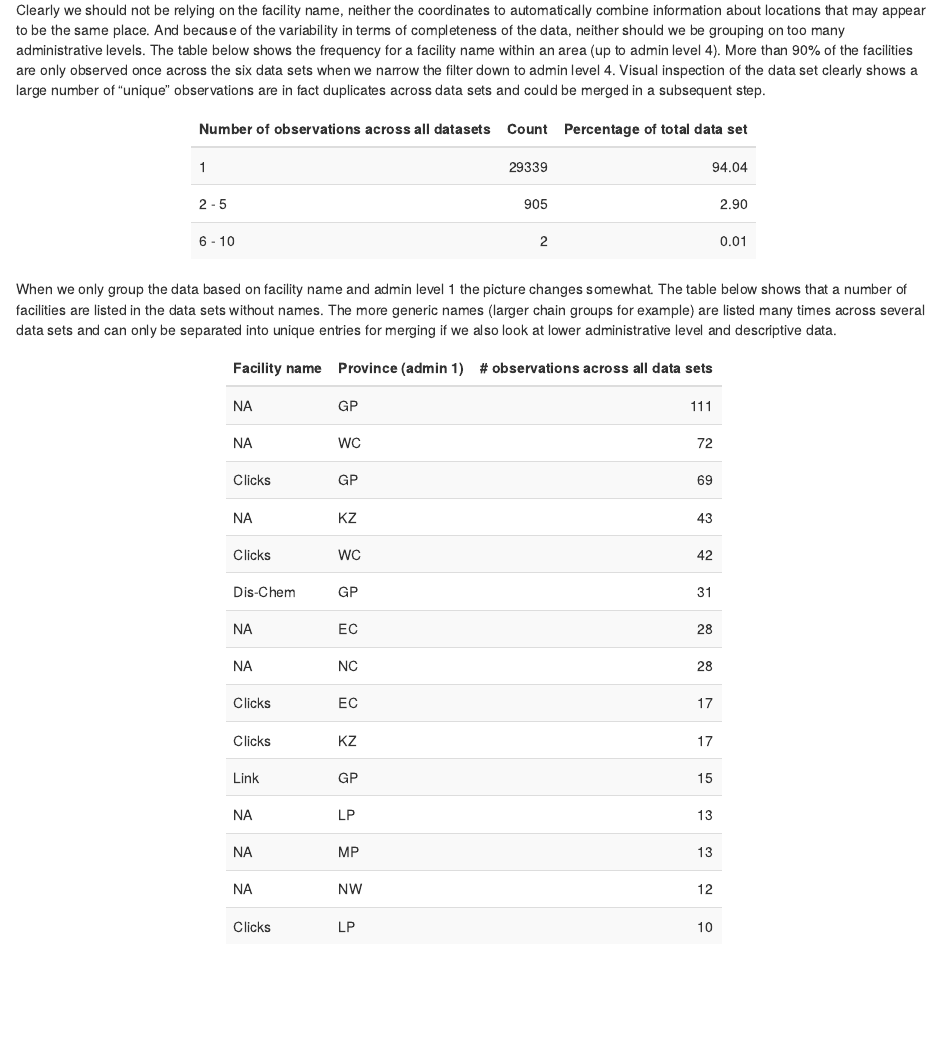
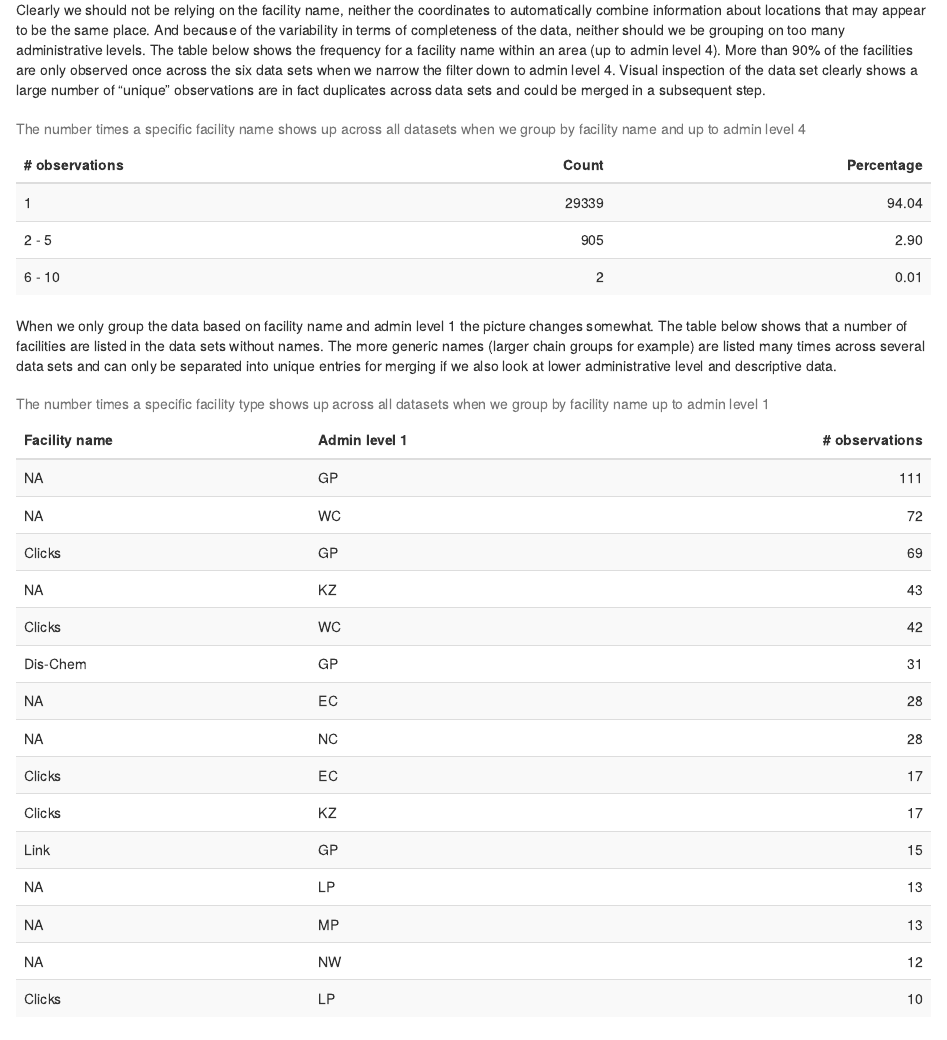
Before and after one commit to anelda/merge_open_hospital_data, an R Markdown document (za_hospital_analysis_starter.Rmd): the page in a window 1100 px wide, from 15700 px down. The pictures show the output file reports/za_hospital_analysis_starter.html that the author committed with the source, opened offline.

Commit message:
Adding captions to tables

````diff
--- a/za_hospital_analysis_starter.Rmd
+++ b/za_hospital_analysis_starter.Rmd
@@ -1003,12 +1003,12 @@ singularity_level4 <- mfl_refined %>%
   group_by(Count) %>%
   summarise(sum(n)) %>%
   rename(total = "sum(n)") %>%
-  mutate("Percentage of total data set" = round(total/dim(mfl_refined)[1]*100, 2)) %>%
-  rename("Number of observations across all datasets" = Count,
+  mutate("Percentage" = round(total/dim(mfl_refined)[1]*100, 2)) %>%
+  rename("# observations" = Count,
          "Count" = total)
 
-singularity_level4 %>%  kableExtra::kable() %>%
-  kableExtra::kable_styling(bootstrap_options = c("striped", "hover"), full_width = F)
+singularity_level4 %>%  kableExtra::kable(caption = "The number times a specific facility name shows up across all datasets when we group by facility name and up to admin level 4") %>%
+  kableExtra::kable_styling(bootstrap_options = c("striped", "hover"))
 
 ```
 
@@ -1022,11 +1022,11 @@ singularity_level1 <- mfl_refined %>%
   group_by(fac_name, admin1_abb) %>%
   tally(name = "num_fac", sort = TRUE) %>%
   rename("Facility name" = fac_name,
-         "Province (admin 1)" = admin1_abb,
-         "# observations across all data sets" = num_fac)
+         "Admin level 1" = admin1_abb,
+         "# observations" = num_fac)
 
-singularity_level1[1:15,] %>%  kableExtra::kable() %>%
-  kableExtra::kable_styling(bootstrap_options = c("striped", "hover"), full_width = F)
+singularity_level1[1:15,] %>%  kableExtra::kable(caption = "The number times a specific facility type shows up across all datasets when we group by facility name up to admin level 1") %>%
+  kableExtra::kable_styling(bootstrap_options = c("striped", "hover"))
 
 ```
 
````
Also changed, not shown: reports/za_hospital_analysis_starter.html.
